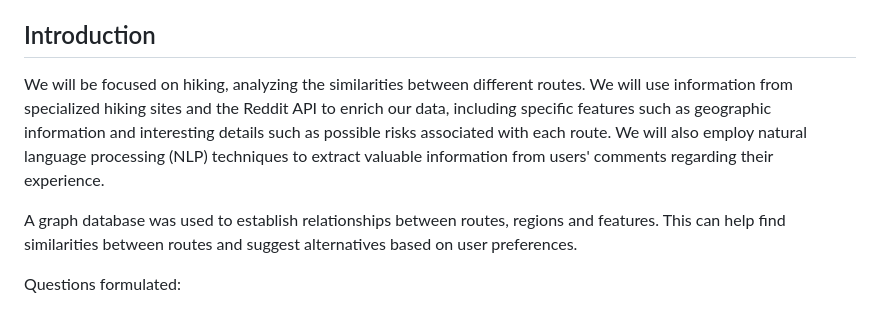
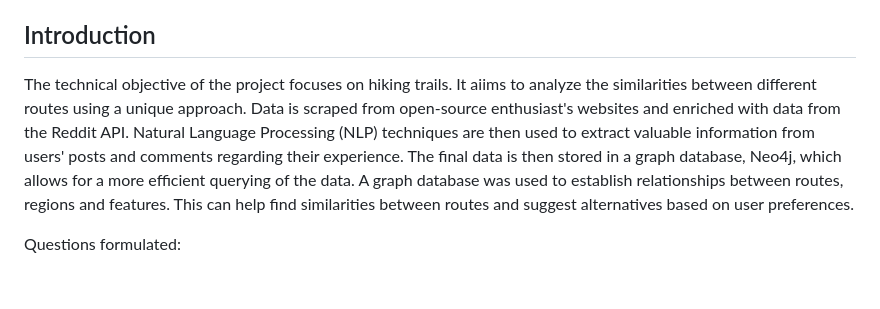
Before and after one commit to Marcos2434/FDE-Hike, a Markdown page: README.md, the part around the change. Drawn GitHub-style; blank space fills up the shorter version.

```diff
--- a/README.md
+++ b/README.md
@@ -18,8 +18,7 @@
 
 ## Introduction
 
-We will be focused on hiking, analyzing the similarities between different routes. We will use information from specialized hiking sites and the Reddit API to enrich our data, including specific features such as geographic information and interesting details such as possible risks associated with each route. We will also employ natural language processing (NLP) techniques to extract valuable information from users' comments regarding their experience.
-
+The technical objective of the project focuses on hiking trails. It aiims to analyze the similarities between different routes using a unique approach. Data is scraped from open-source enthusiast's websites and enriched with data from the Reddit API. Natural Language Processing (NLP) techniques are then used to extract valuable information from users' posts and comments regarding their experience. The final data is then stored in a graph database, Neo4j, which allows for a more efficient querying of the data.
 A graph database was used to establish relationships between routes, regions and features. This can help find similarities between routes and suggest alternatives based on user preferences.
 
 Questions formulated:
```
